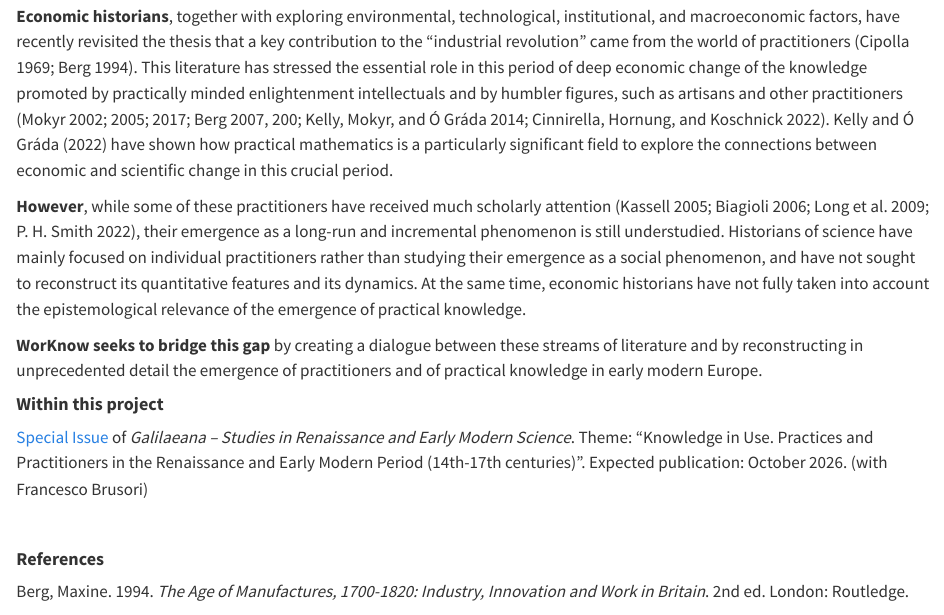
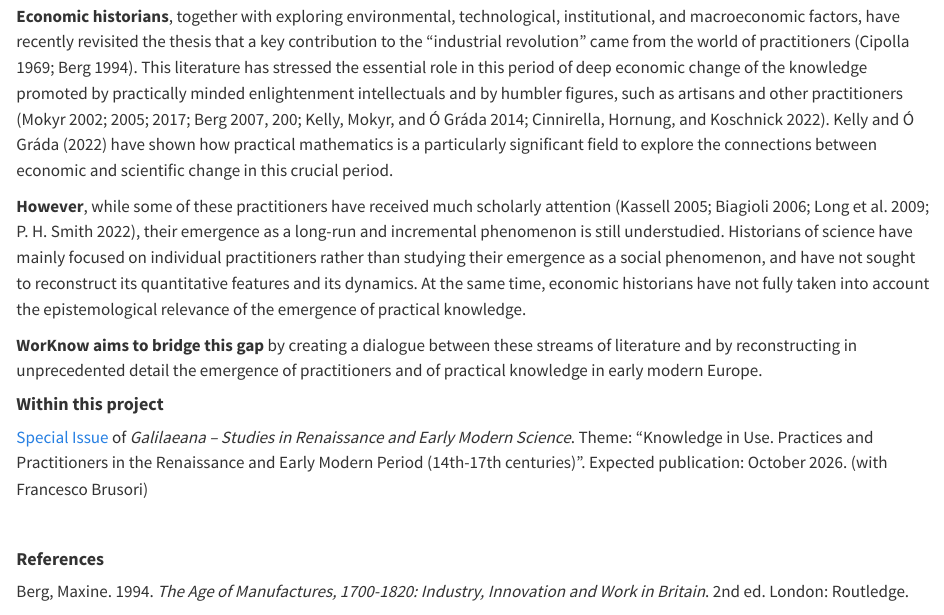
Before and after one commit to raff-danna/personal_website, a Quarto document (Projects.qmd): the page in a window 1100 px wide, from 720 px down. Rendered offline with R 4.5, knitr and Pandoc in place of Quarto, with nearby package versions.

Commit message:
same same

```diff
--- a/Projects.qmd
+++ b/Projects.qmd
@@ -22,7 +22,7 @@ One of the biggest questions in early modern history is explaining how Europe de
 
 **However**, while some of these practitioners have received much scholarly attention (Kassell 2005; Biagioli 2006; Long et al. 2009; P. H. Smith 2022), their emergence as a long-run and incremental phenomenon is still understudied. Historians of science have mainly focused on individual practitioners rather than studying their emergence as a social phenomenon, and have not sought to reconstruct its quantitative features and its dynamics. At the same time, economic historians have not fully taken into account the epistemological relevance of the emergence of practical knowledge.
 
-**WorKnow seeks to bridge this gap** by creating a dialogue between these streams of literature and by reconstructing in unprecedented detail the emergence of practitioners and of practical knowledge in early modern Europe.
+**WorKnow aims to bridge this gap** by creating a dialogue between these streams of literature and by reconstructing in unprecedented detail the emergence of practitioners and of practical knowledge in early modern Europe.
 
 #### **Within this project**
 
```
